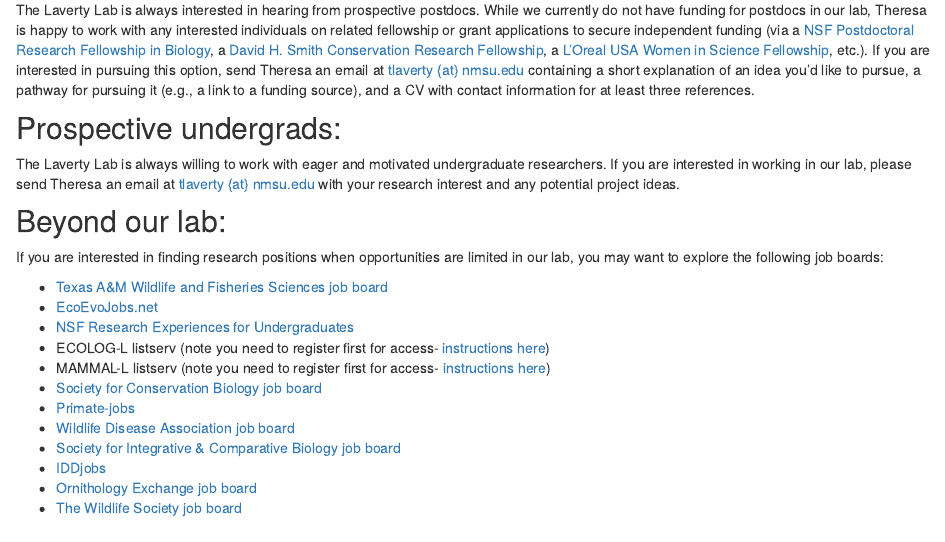
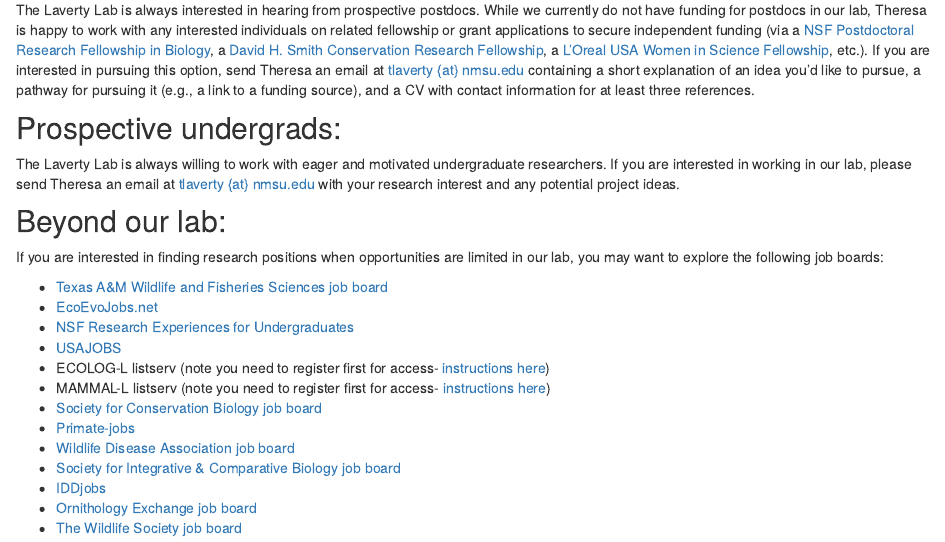
Before and after one commit to LavertyLab/lab-website, an R Markdown document (join-the-lab.Rmd): the page in a window 1100 px wide, from 870 px down. Rendered offline with R 4.5, knitr and Pandoc, with nearby package versions; drawn as R Markdown's standard HTML page in place of the format the file asks for.

Commit message:
Added USAJOBS to Join the Lab

```diff
--- a/join-the-lab.Rmd
+++ b/join-the-lab.Rmd
@@ -58,6 +58,7 @@ If you are interested in finding research positions when opportunities are limit
 - [Texas A&M Wildlife and Fisheries Sciences job board](https://wfscjobs.tamu.edu/job-board/)
 - [EcoEvoJobs.net](https://ecoevojobs.net/)
 - [NSF Research Experiences for Undergraduates](https://www.nsf.gov/crssprgm/reu/index.jsp)
+- [USAJOBS](https://www.usajobs.gov/)
 - ECOLOG-L listserv (note you need to register first for access- [instructions here](https://halllab.asu.edu/how-to-join-the-ecolog-job-board/))
 - MAMMAL-L listserv (note you need to register first for access- [instructions here](http://www.lsoft.com/scripts/wl.exe?SL1=MAMMAL-L&H=SI-LISTSERV.SI.EDU))
 - [Society for Conservation Biology job board](https://careers.conbio.org/)
```
Also changed, not shown: 2 other files.
